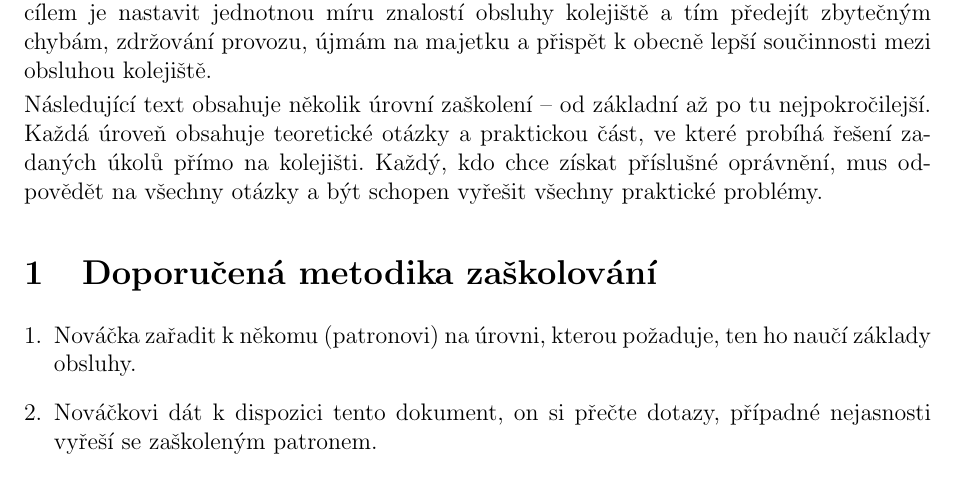
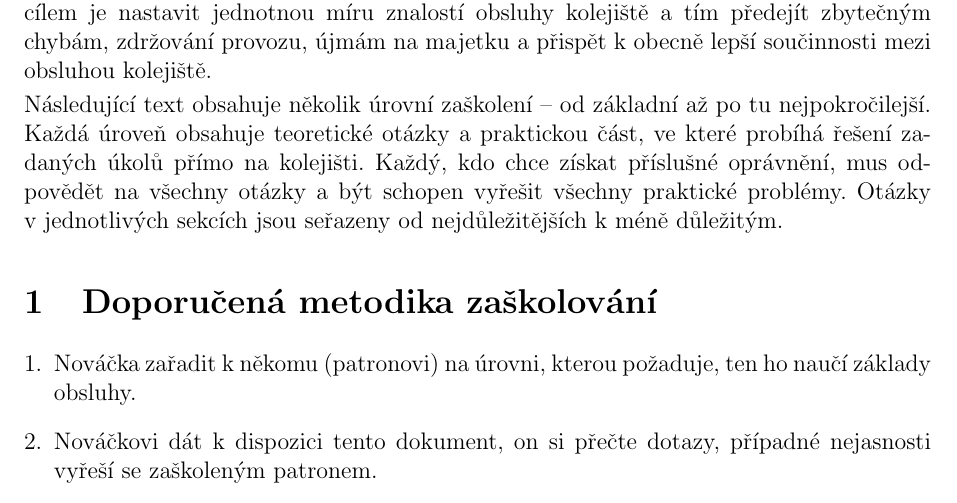
Before and after one commit to kudlav/hJOPquiz, a LaTeX document (hJOPquiz.tex): part of page 1 of 10, cut so that both start at the same text. Compiled offline with pdfLaTeX.

Commit message:
Add general comment about questions order.

```diff
--- a/hJOPquiz.tex
+++ b/hJOPquiz.tex
@@ -33,7 +33,8 @@ Následující text obsahuje několik úrovní zaškolení – od základní až
 nejpokročilejší. Každá úroveň obsahuje teoretické otázky a praktickou část, ve
 které probíhá řešení zadaných úkolů přímo na kolejišti. Každý, kdo chce získat
 příslušné oprávnění, mus odpovědět na všechny otázky a být schopen vyřešit
-všechny praktické problémy.
+všechny praktické problémy. Otázky v~jednotlivých sekcích jsou seřazeny od
+nejdůležitějších k~méně důležitým.
 
 \section{Doporučená metodika zaškolování}
 
```
